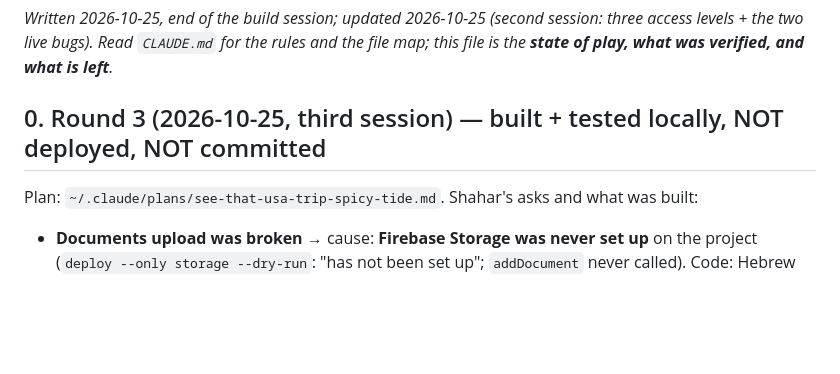
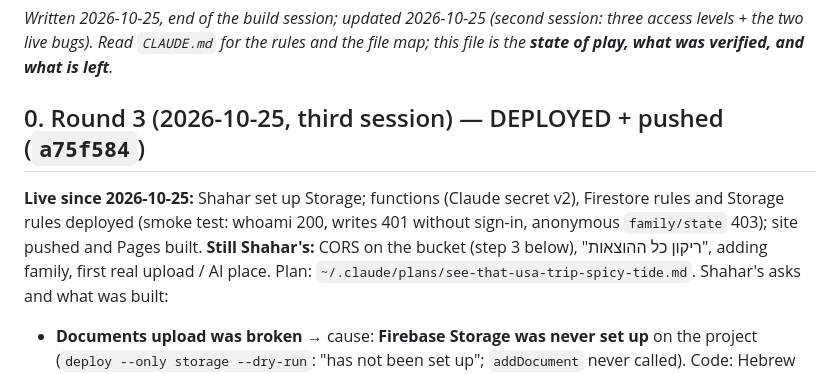
Before and after one commit to ShaharDS/usa-trip-2027, a Markdown page: HANDOFF.md, the part around the change. Rendered like a GitHub page; blank space fills up the shorter version.

Commit message:
HANDOFF: round 3 is live; CORS, wipe and family list left for Shahar

```diff
--- a/HANDOFF.md
+++ b/HANDOFF.md
@@ -3,7 +3,10 @@
 _Written 2026-10-25, end of the build session; updated 2026-10-25 (second session: three access levels + the two live bugs).
 Read `CLAUDE.md` for the rules and the file map; this file is the **state of play, what was verified, and what is left**._
 
-## 0. Round 3 (2026-10-25, third session) — built + tested locally, NOT deployed, NOT committed
+## 0. Round 3 (2026-10-25, third session) — DEPLOYED + pushed (`a75f584`)
+**Live since 2026-10-25:** Shahar set up Storage; functions (Claude secret v2), Firestore rules and Storage rules deployed
+(smoke test: whoami 200, writes 401 without sign-in, anonymous `family/state` 403); site pushed and Pages built.
+**Still Shahar's:** CORS on the bucket (step 3 below), "ריקון כל ההוצאות", adding family, first real upload / AI place.
 Plan: `~/.claude/plans/see-that-usa-trip-spicy-tide.md`. Shahar's asks and what was built:
 - **Documents upload was broken** → cause: **Firebase Storage was never set up** on the project (`deploy --only storage
   --dry-run`: "has not been set up"; `addDocument` never called). Code: Hebrew errors per step (`fb/storage.js`
```
